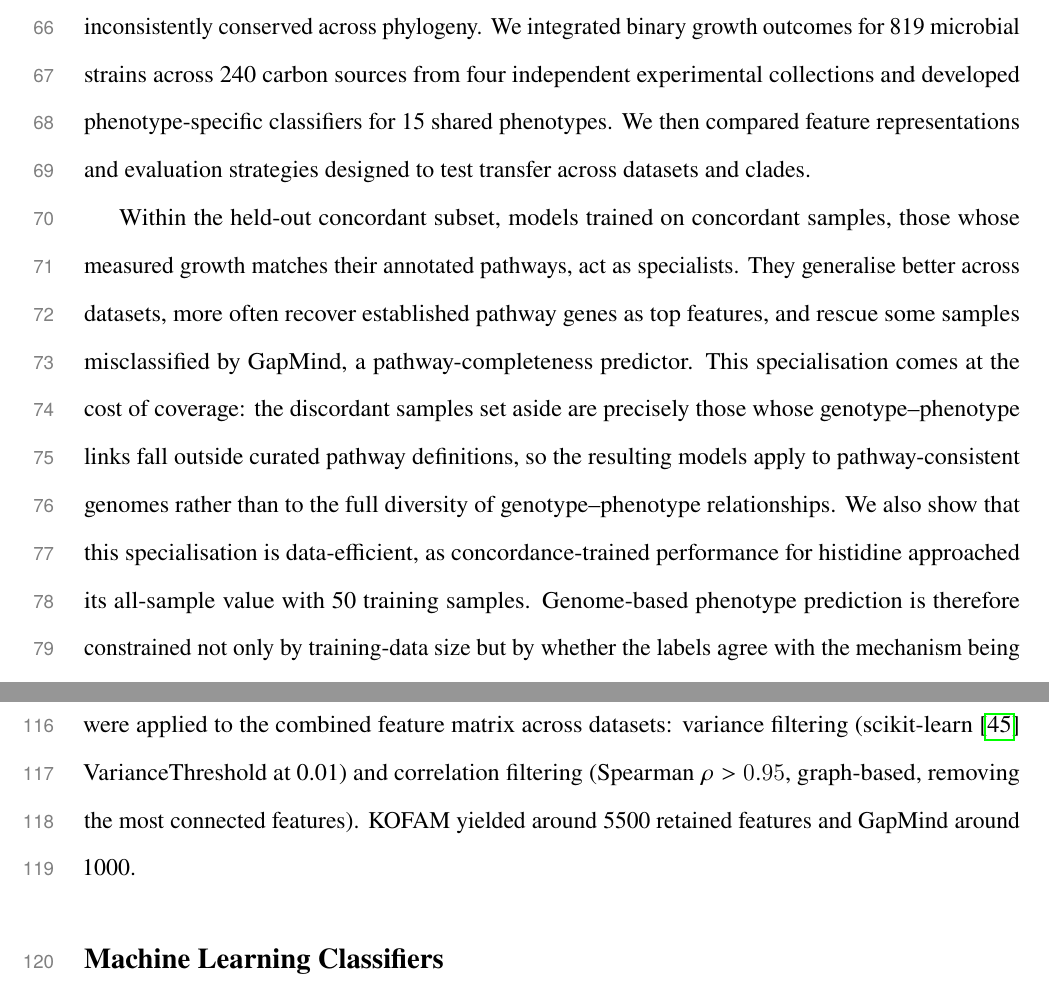
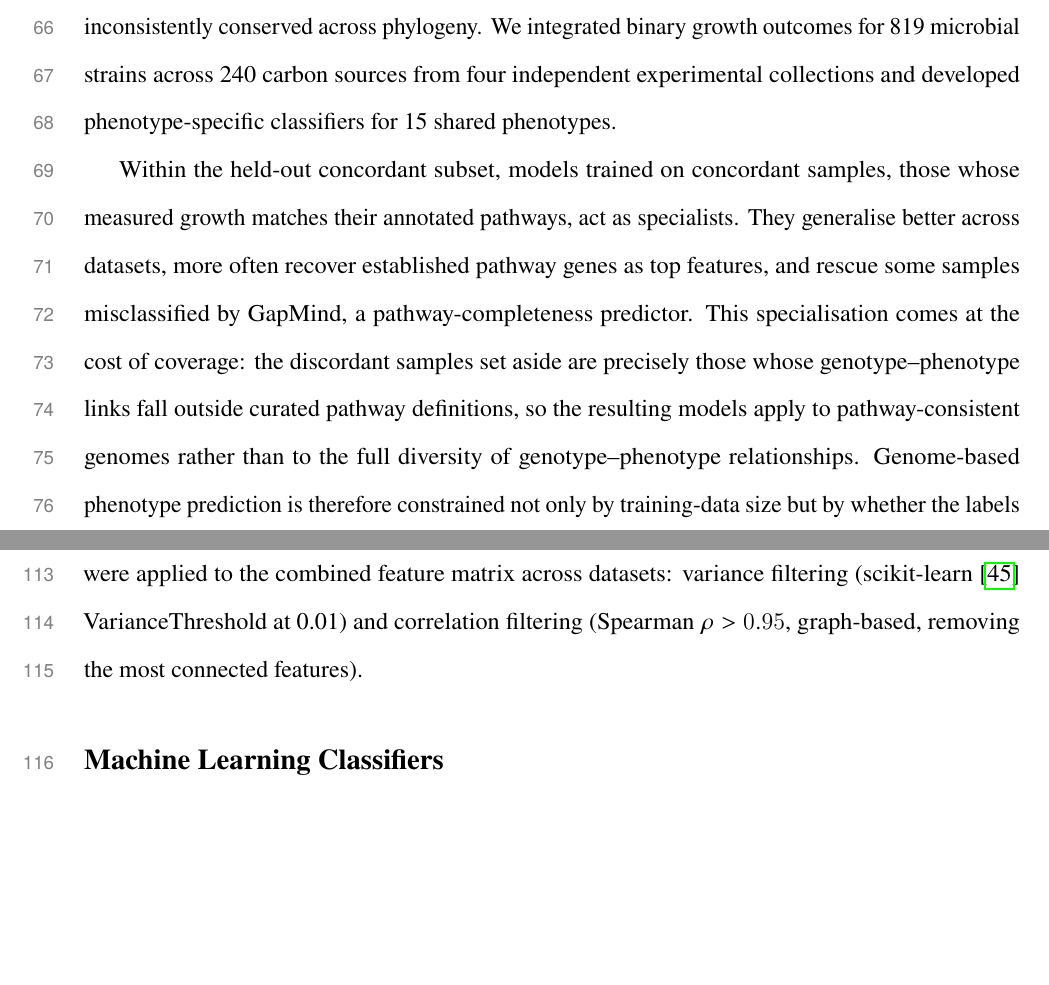
Before and after one commit to kbasecollaborations/trait-prediction-manuscript, a LaTeX paper (main.tex, which reads sections/introduction.tex, sections/methods.tex): two parts of pages 4 and 6 of 62, joined at a grey line, cut so that both start at the same text, the shorter picture padded with empty space. Compiled offline with pdfLaTeX.

Commit message:
feat: manuscript trim

```diff
--- a/sections/introduction.tex
+++ b/sections/introduction.tex
@@ -26,11 +26,9 @@ Carbon-utilisation phenotypes sit near the boundary of what genome-derived featu
 The core biochemical transformations of many catabolic pathways are well characterised and conserved, yet their genomic mapping is often ambiguous.
 Transporters and broad-specificity enzymes are difficult to annotate, divergent or uncharacterised genes can perform similar chemistry, and regulatory mechanisms are inconsistently conserved across phylogeny.
 We integrated binary growth outcomes for 819 microbial strains across 240 carbon sources from four independent experimental collections and developed phenotype-specific classifiers for 15 shared phenotypes.
-We then compared feature representations and evaluation strategies designed to test transfer across datasets and clades.
 
 Within the held-out concordant subset, models trained on concordant samples, those whose measured growth matches their annotated pathways, act as specialists.
 They generalise better across datasets, more often recover established pathway genes as top features, and rescue some samples misclassified by GapMind, a pathway-completeness predictor.
 This specialisation comes at the cost of coverage: the discordant samples set aside are precisely those whose genotype--phenotype links fall outside curated pathway definitions, so the resulting models apply to pathway-consistent genomes rather than to the full diversity of genotype--phenotype relationships.
-We also show that this specialisation is data-efficient, as concordance-trained performance for histidine approached its all-sample value with 50 training samples.
 Genome-based phenotype prediction is therefore constrained not only by training-data size but by whether the labels agree with the mechanism being learned.
 Accuracy is consequently conditional on the genomes a model was built to describe, rather than a single value reported per phenotype.
--- a/sections/methods.tex
+++ b/sections/methods.tex
@@ -35,7 +34,6 @@ Null baselines comprised an identity model (predicting the most common training
 
 KOFAM, GapMind, and RAST annotations were converted into binary presence/absence matrices (GapMind pathway scores retained integer values).
 Two unsupervised pre-processing filters were applied to the combined feature matrix across datasets: variance filtering (scikit-learn \cite{Pedregosa2011Sklearn} VarianceThreshold at 0.01) and correlation filtering (Spearman $\rho > 0.95$, graph-based, removing the most connected features).
-KOFAM yielded around 5500 retained features and GapMind around 1000.
 
 \subsection*{Machine Learning Classifiers}
 
```
Also changed, not shown: sections/methods.tex (1 more changed lines).
